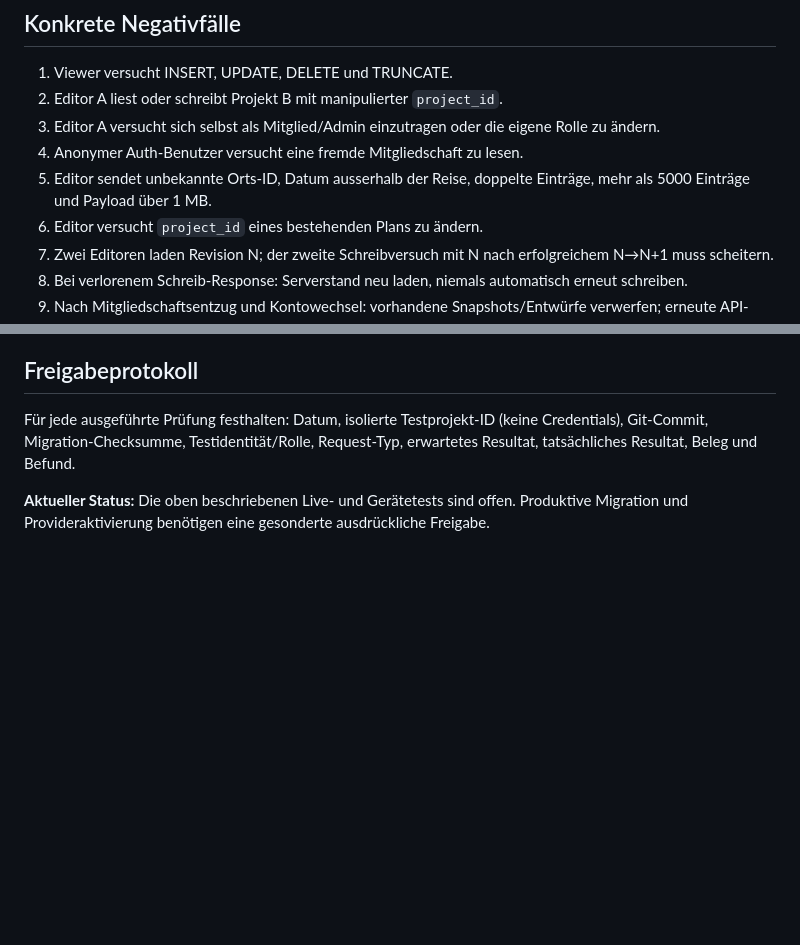
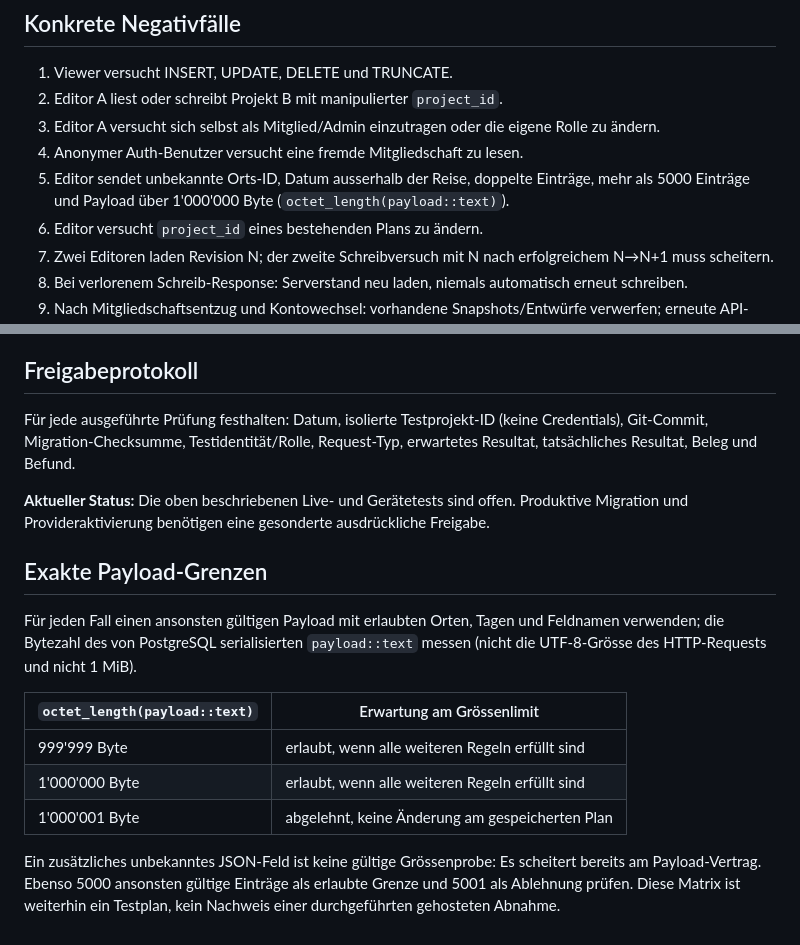
Before and after one commit to mikefaehCH/Sommer2027, a Markdown page: starter/backend/AUTH_PLAN_ACCEPTANCE.md, 2 parts joined by grey strips. GitHub-like rendering; blank space fills up the shorter version.

Commit message:
Payload-Grenzen in Byte exakt und mit Grenzfällen dokumentieren

```diff
--- a/starter/backend/AUTH_PLAN_ACCEPTANCE.md
+++ b/starter/backend/AUTH_PLAN_ACCEPTANCE.md
@@ -33,7 +33,7 @@ Bei jeder Zeile auch **direkte manipulierte API-Requests** prüfen, nicht nur au
 2. Editor A liest oder schreibt Projekt B mit manipulierter `project_id`.
 3. Editor A versucht sich selbst als Mitglied/Admin einzutragen oder die eigene Rolle zu ändern.
 4. Anonymer Auth-Benutzer versucht eine fremde Mitgliedschaft zu lesen.
-5. Editor sendet unbekannte Orts-ID, Datum ausserhalb der Reise, doppelte Einträge, mehr als 5000 Einträge und Payload über 1 MB.
+5. Editor sendet unbekannte Orts-ID, Datum ausserhalb der Reise, doppelte Einträge, mehr als 5000 Einträge und Payload über 1'000'000 Byte (`octet_length(payload::text)`).
 6. Editor versucht `project_id` eines bestehenden Plans zu ändern.
 7. Zwei Editoren laden Revision N; der zweite Schreibversuch mit N nach erfolgreichem N→N+1 muss scheitern.
 8. Bei verlorenem Schreib-Response: Serverstand neu laden, niemals automatisch erneut schreiben.
@@ -69,3 +69,20 @@ Die vorhandenen PGlite-/SDK-Mocktests ersetzen keine echte PostgREST-/Auth-/RLS-
 Für jede ausgeführte Prüfung festhalten: Datum, isolierte Testprojekt-ID (keine Credentials), Git-Commit, Migration-Checksumme, Testidentität/Rolle, Request-Typ, erwartetes Resultat, tatsächliches Resultat, Beleg und Befund.
 
 **Aktueller Status:** Die oben beschriebenen Live- und Gerätetests sind offen. Produktive Migration und Provideraktivierung benötigen eine gesonderte ausdrückliche Freigabe.
+
+## Exakte Payload-Grenzen
+
+Für jeden Fall einen ansonsten gültigen Payload mit erlaubten Orten, Tagen und
+Feldnamen verwenden; die Bytezahl des von PostgreSQL serialisierten `payload::text`
+messen (nicht die UTF-8-Grösse des HTTP-Requests und nicht 1 MiB).
+
+| `octet_length(payload::text)` | Erwartung am Grössenlimit |
+| --- | --- |
+| 999'999 Byte | erlaubt, wenn alle weiteren Regeln erfüllt sind |
+| 1'000'000 Byte | erlaubt, wenn alle weiteren Regeln erfüllt sind |
+| 1'000'001 Byte | abgelehnt, keine Änderung am gespeicherten Plan |
+
+Ein zusätzliches unbekanntes JSON-Feld ist keine gültige Grössenprobe: Es scheitert
+bereits am Payload-Vertrag. Ebenso 5000 ansonsten gültige Einträge als erlaubte
+Grenze und 5001 als Ablehnung prüfen. Diese Matrix ist weiterhin ein Testplan,
+kein Nachweis einer durchgeführten gehosteten Abnahme.
```
